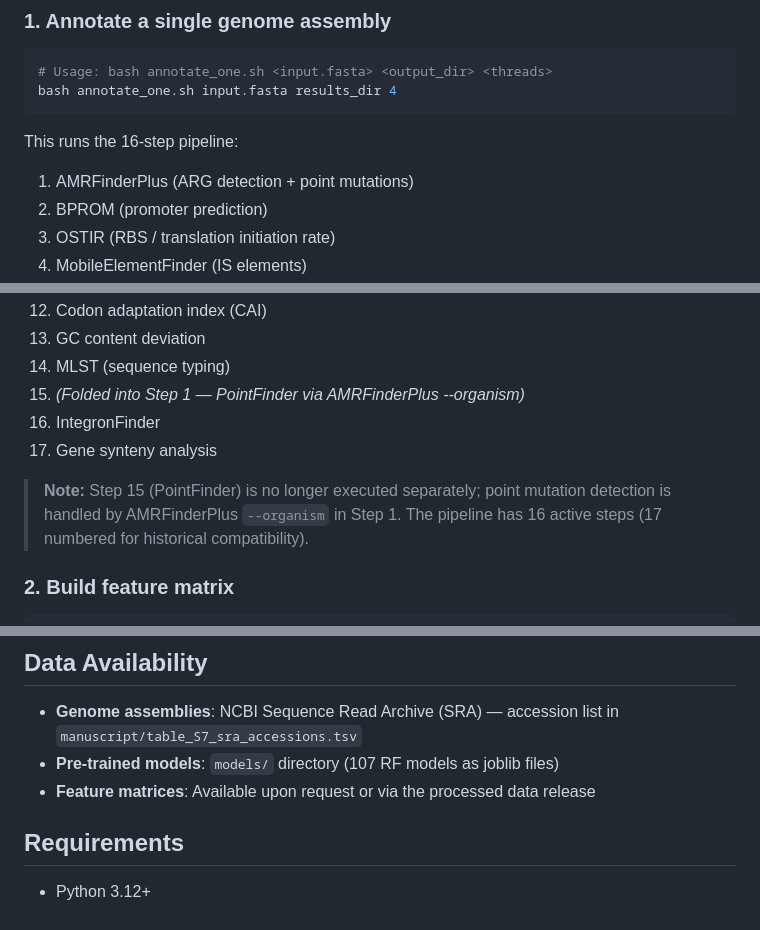
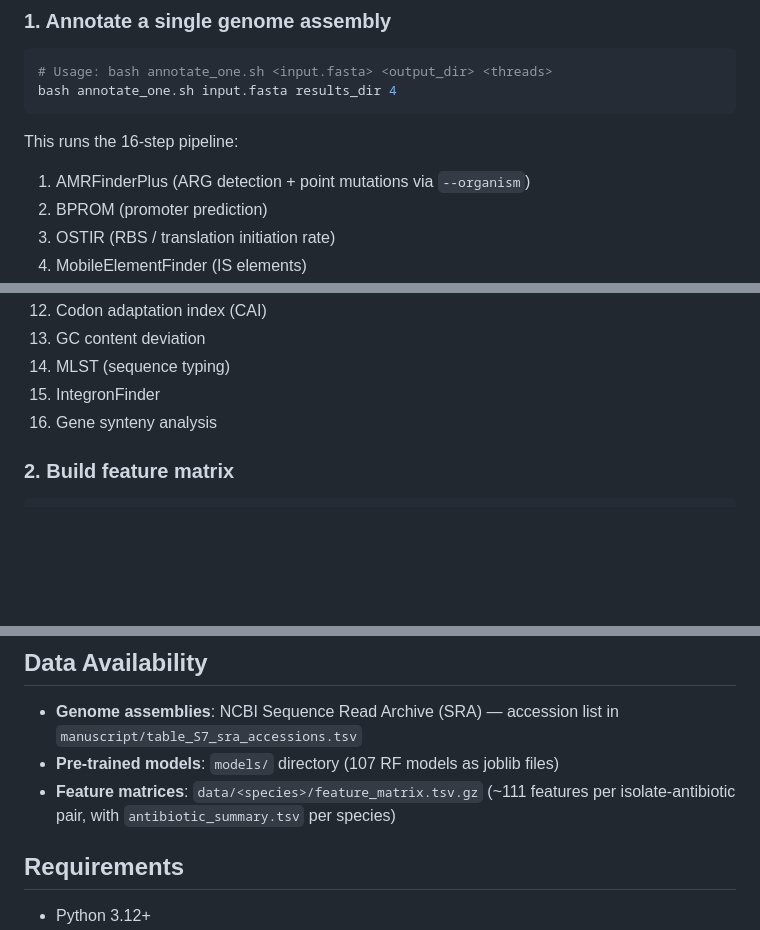
Before and after one commit to tatsu1207/AMR, a Markdown page: README.md, 3 parts joined by grey strips. Rendered like a GitHub page; blank space fills up the shorter version.

Commit message:
Update README: fix pipeline step numbering to 16 steps, update feature matrix data path

````diff
--- a/README.md
+++ b/README.md
@@ -49,7 +49,7 @@ bash annotate_one.sh input.fasta results_dir 4
 ```
 
 This runs the 16-step pipeline:
-1. AMRFinderPlus (ARG detection + point mutations)
+1. AMRFinderPlus (ARG detection + point mutations via `--organism`)
 2. BPROM (promoter prediction)
 3. OSTIR (RBS / translation initiation rate)
 4. MobileElementFinder (IS elements)
@@ -63,11 +63,8 @@ This runs the 16-step pipeline:
 12. Codon adaptation index (CAI)
 13. GC content deviation
 14. MLST (sequence typing)
-15. *(Folded into Step 1 — PointFinder via AMRFinderPlus --organism)*
-16. IntegronFinder
-17. Gene synteny analysis
-
-> **Note:** Step 15 (PointFinder) is no longer executed separately; point mutation detection is handled by AMRFinderPlus `--organism` in Step 1. The pipeline has 16 active steps (17 numbered for historical compatibility).
+15. IntegronFinder
+16. Gene synteny analysis
 
 ### 2. Build feature matrix
 
@@ -139,7 +136,7 @@ All models use `class_weight='balanced'` and `random_state=42`. No hyperparamete
 
 - **Genome assemblies**: NCBI Sequence Read Archive (SRA) — accession list in `manuscript/table_S7_sra_accessions.tsv`
 - **Pre-trained models**: `models/` directory (107 RF models as joblib files)
-- **Feature matrices**: Available upon request or via the processed data release
+- **Feature matrices**: `data/<species>/feature_matrix.tsv.gz` (~111 features per isolate-antibiotic pair, with `antibiotic_summary.tsv` per species)
 
 ## Requirements
 
````
